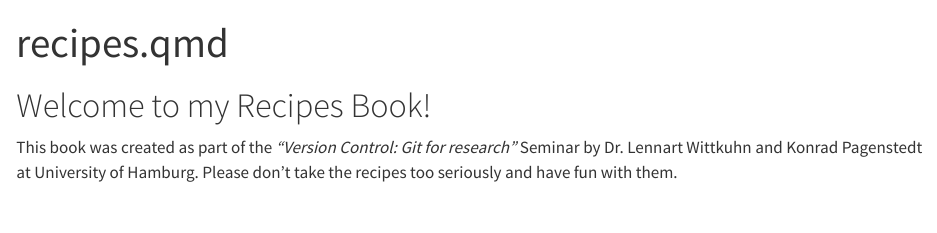
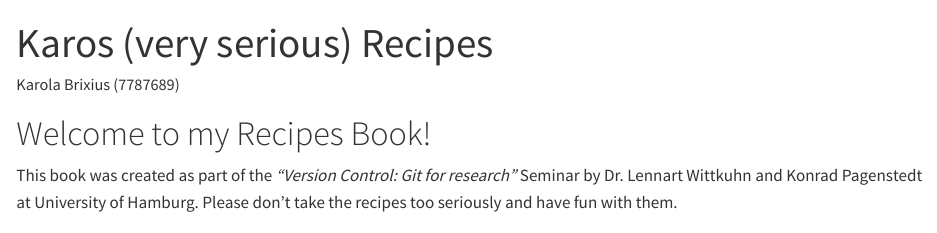
Before and after one commit to KaroBrix/recipes, a Quarto document (recipes.qmd): the page in a window 1100 px wide, from its top. Rendered offline with R 4.5, knitr and Pandoc in place of Quarto, with nearby package versions.

Commit message:
add YAML header

```diff
--- a/recipes.qmd
+++ b/recipes.qmd
@@ -1,5 +1,7 @@
 ---
-title: "recipes.qmd"
+title: "Karos (very serious) Recipes"
+author: Karola Brixius (7787689)
+theme: morph
 format: html
 editor: visual
 ---
```
